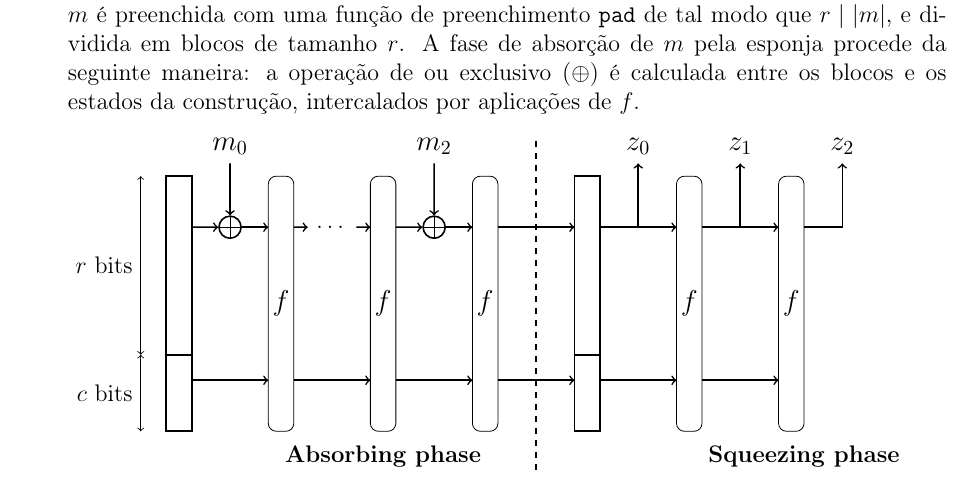
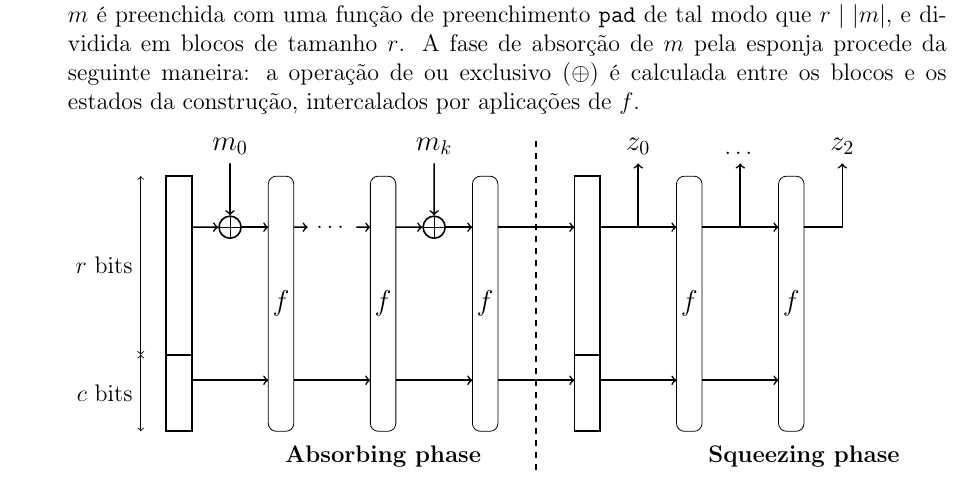
Before and after one commit to zambonin/bsc, a LaTeX document (bsc.tex): part of page 6 of 11, cut so that both start at the same text. Compiled offline with pdfLaTeX.

Commit message:
sharelatex: update bsc.tex from r956 to r984

```diff
--- a/bsc.tex
+++ b/bsc.tex
@@ -287,49 +287,37 @@ intercalados por aplicações de $f$.
     \draw[edge,thick] (xm1) -- ++(1.5,0);
 \end{scope}
 
-\foreach \z in {2, ..., 2} {
-  %%
-  \begin{scope}[xshift=\z*4cm]
-    \draw[SpongePerm]
-    		(0,0) rectangle node {\large$f$} ++(1,10);
-
+\begin{scope}[xshift=8cm]
+    \draw[SpongePerm] (0,0) rectangle node {\large$f$} ++(1,10);
     \node[XOR,thick] (xm1) at (1+1.5,8) {};
     \draw[edge,thick] (1,8) -- (xm1);
     \draw[edge,thick] (1,2) -- ++(3,0);
-    \draw[edge,thick] (1+1.5,10.5) node[above] {\large $m_{\z}$} -- (xm1);
+    \draw[edge,thick] (1+1.5,10.5) node[above] {\large $m_{k}$} -- (xm1);
     \draw[edge,thick] (xm1) -- ++(1.5,0);
 \end{scope}
-}
 
-%%
 \begin{scope}[xshift=12cm]
-  \draw[SpongePerm]
-  		(0,0) rectangle node {\large$f$} ++(1,10);
-
+  \draw[SpongePerm] (0,0) rectangle node {\large$f$} ++(1,10);
   \draw[edge,thick] (1,2) -- ++(3,0);
   \draw[edge,thick] (1,8) -- ++(3,0);
 \end{scope}
 
-%%
 \begin{scope}[xshift=16cm]
     \draw[thick] (0,0) rectangle ++(1,10);
     \draw[thick] (0,3) -- ++(1,0);
-
     \draw[edge,thick] (1,2) -- ++(3,0);
     \draw[edge,thick] (1,8) -- ++(3,0);
     \draw[edge,thick] (1+1.5,8) -- ++(0,2.5) node[above] {\large $z_{0}$};
-
     \draw[dashed,thick] (-1.5,-1.5) -- ++(0,13);
 \end{scope}
 
-%%
 \begin{scope}[xshift=20cm]
   \draw[SpongePerm]
   		(0,0) rectangle node {\large$f$} ++(1,10);
 
   \draw[edge,thick] (1,2) -- ++(3,0);
   \draw[edge,thick] (1,8) -- ++(3,0);
-  \draw[edge,thick] (1+1.5,8) -- ++(0,2.5) node[above] {\large $z_{1}$};
+  \draw[edge,thick] (1+1.5,8) -- ++(0,2.5) node[above] {$\dots$};
 \end{scope}
 
 %%
```
Lines whose indentation alone changed are shown as unchanged.
